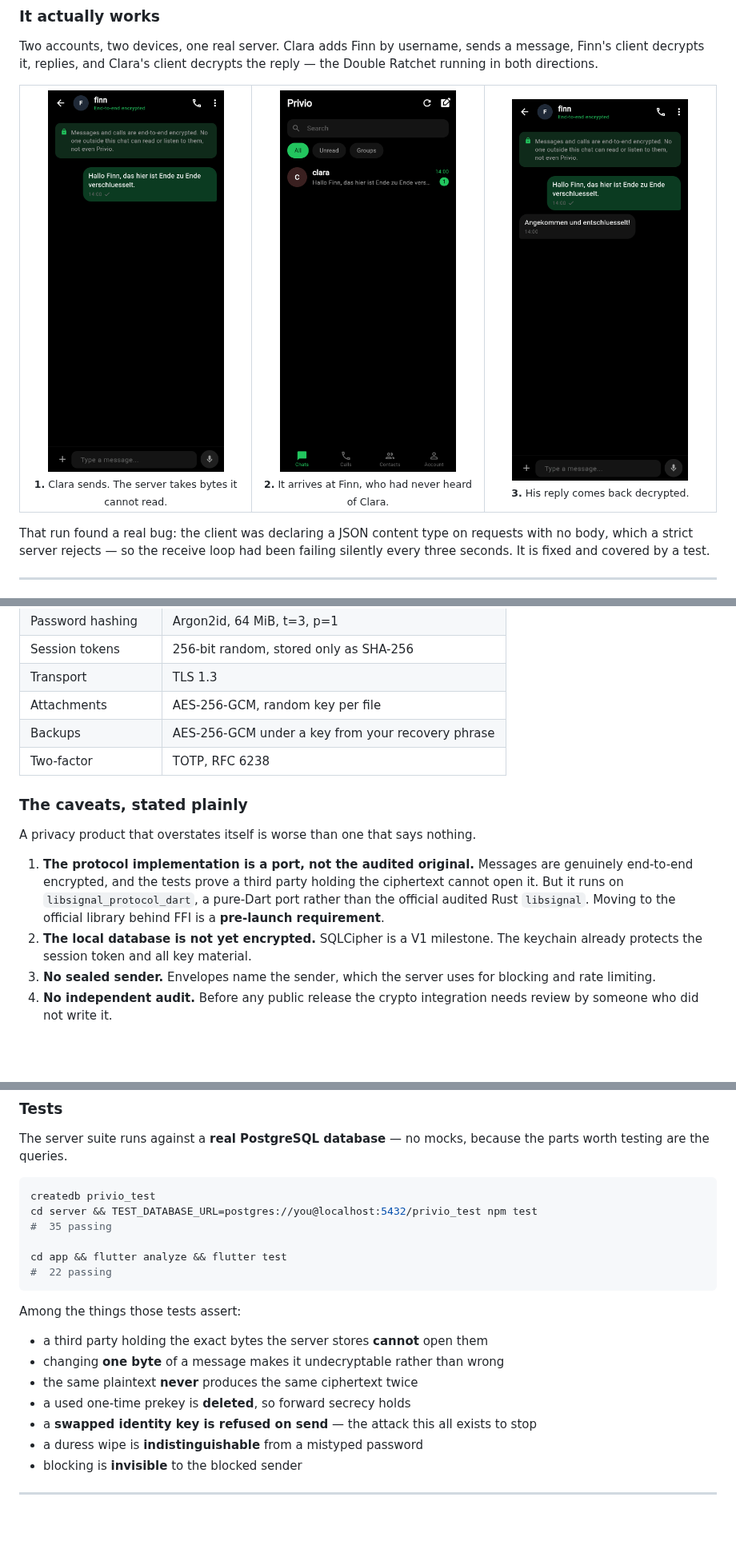
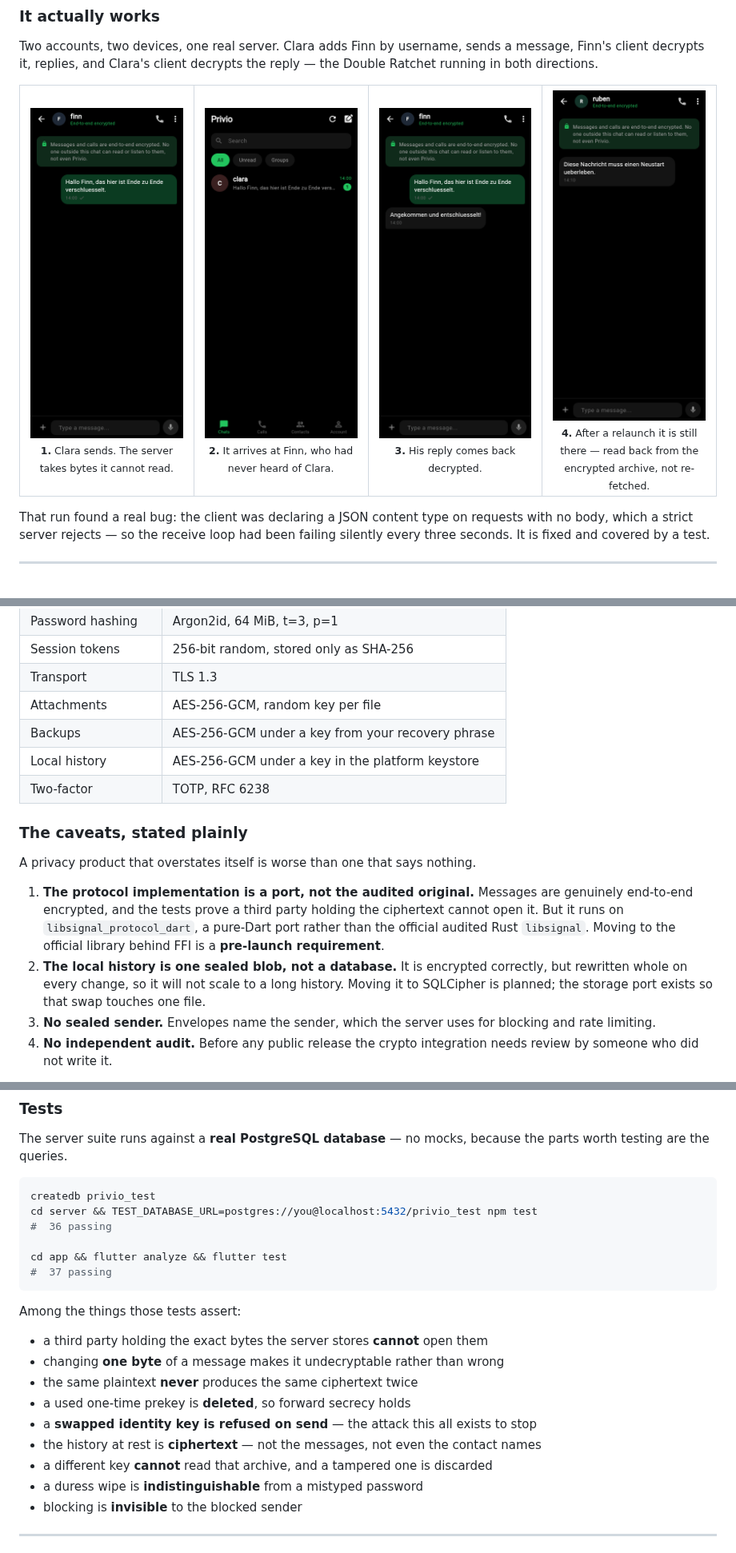
Before and after one commit to nfnc666/privio-messenger, a Markdown page: README.md, 3 parts joined by grey strips. Shown at 80% size. Rendered like a GitHub page; pictures changed too: docs/screenshots/e2e-04-after-restart.png (added); blank space fills up the shorter version.

````diff
--- a/README.md
+++ b/README.md
@@ -74,9 +74,10 @@ reply — the Double Ratchet running in both directions.
 
 <table>
 <tr>
-<td align="center" width="33%"><img src="docs/screenshots/e2e-01-sent.png" width="220"><br><sub><b>1.</b> Clara sends. The server takes bytes it cannot read.</sub></td>
-<td align="center" width="33%"><img src="docs/screenshots/e2e-02-arrived.png" width="220"><br><sub><b>2.</b> It arrives at Finn, who had never heard of Clara.</sub></td>
-<td align="center" width="33%"><img src="docs/screenshots/e2e-03-conversation.png" width="220"><br><sub><b>3.</b> His reply comes back decrypted.</sub></td>
+<td align="center" width="25%"><img src="docs/screenshots/e2e-01-sent.png" width="220"><br><sub><b>1.</b> Clara sends. The server takes bytes it cannot read.</sub></td>
+<td align="center" width="25%"><img src="docs/screenshots/e2e-02-arrived.png" width="220"><br><sub><b>2.</b> It arrives at Finn, who had never heard of Clara.</sub></td>
+<td align="center" width="25%"><img src="docs/screenshots/e2e-03-conversation.png" width="220"><br><sub><b>3.</b> His reply comes back decrypted.</sub></td>
+<td align="center" width="25%"><img src="docs/screenshots/e2e-04-after-restart.png" width="220"><br><sub><b>4.</b> After a relaunch it is still there — read back from the encrypted archive, not re-fetched.</sub></td>
 </tr>
 </table>
 
@@ -202,6 +204,7 @@ implementations of established protocols.
 | Transport | TLS 1.3 |
 | Attachments | AES-256-GCM, random key per file |
 | Backups | AES-256-GCM under a key from your recovery phrase |
+| Local history | AES-256-GCM under a key in the platform keystore |
 | Two-factor | TOTP, RFC 6238 |
 
 ### The caveats, stated plainly
@@ -213,8 +216,10 @@ A privacy product that overstates itself is worse than one that says nothing.
    the ciphertext cannot open it. But it runs on `libsignal_protocol_dart`, a
    pure-Dart port rather than the official audited Rust `libsignal`. Moving to
    the official library behind FFI is a **pre-launch requirement**.
-2. **The local database is not yet encrypted.** SQLCipher is a V1 milestone. The
-   keychain already protects the session token and all key material.
+2. **The local history is one sealed blob, not a database.** It is encrypted
+   correctly, but rewritten whole on every change, so it will not scale to a
+   long history. Moving it to SQLCipher is planned; the storage port exists so
+   that swap touches one file.
 3. **No sealed sender.** Envelopes name the sender, which the server uses for
    blocking and rate limiting.
 4. **No independent audit.** Before any public release the crypto integration
@@ -263,10 +268,10 @@ the parts worth testing are the queries.
 ```bash
 createdb privio_test
 cd server && TEST_DATABASE_URL=postgres://you@localhost:5432/privio_test npm test
-#  35 passing
+#  36 passing
 
 cd app && flutter analyze && flutter test
-#  22 passing
+#  37 passing
 ```
 
 Among the things those tests assert:
@@ -276,6 +281,8 @@ Among the things those tests assert:
 - the same plaintext **never** produces the same ciphertext twice
 - a used one-time prekey is **deleted**, so forward secrecy holds
 - a **swapped identity key is refused on send** — the attack this all exists to stop
+- the history at rest is **ciphertext** — not the messages, not even the contact names
+- a different key **cannot** read that archive, and a tampered one is discarded
 - a duress wipe is **indistinguishable** from a mistyped password
 - blocking is **invisible** to the blocked sender
 
````
Also changed, not shown: other parts of README.md (+3 -2 lines), docs/architecture.md (+2 -0 lines), docs/security-model.md (+8 -6 lines), 9 other files.
